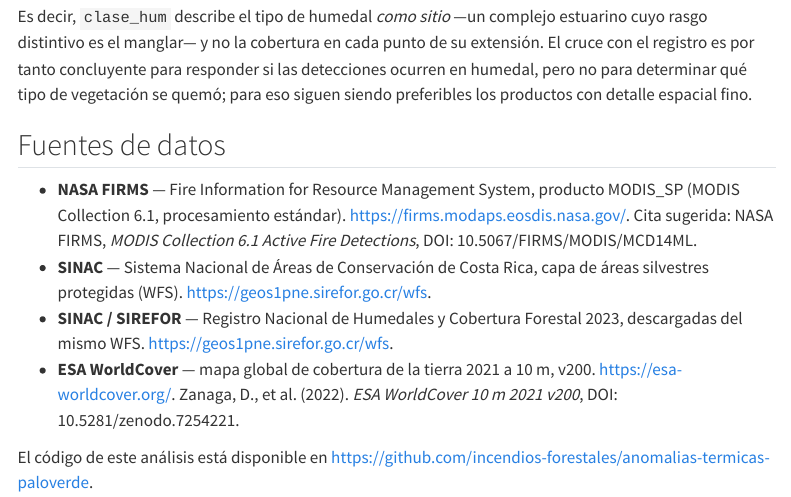
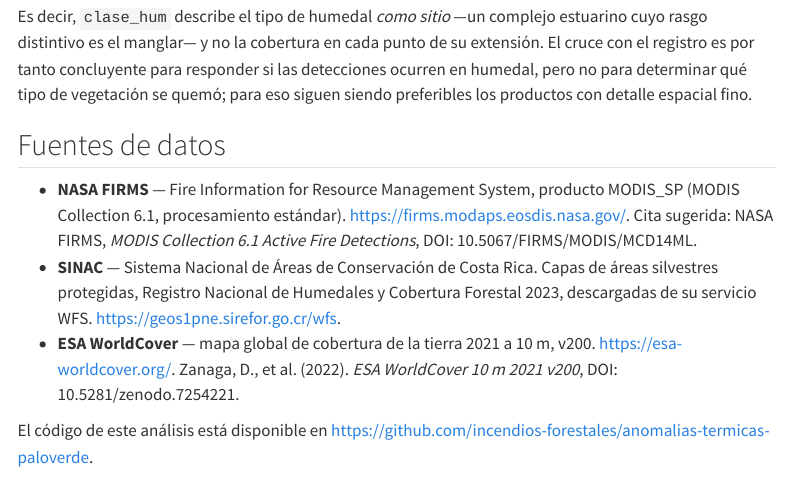
Before and after one commit to incendios-forestales/anomalias-termicas-paloverde, a Quarto document (analysis/index.qmd): the page in a window 1100 px wide, from 2350 px down. Rendered offline with R 4.5, knitr and Pandoc in place of Quarto, with nearby package versions; some code elsewhere in the file could not run offline; menus at the side of the page are left out.

Commit message:
docs: usar solo 'SINAC' como nombre de la fuente
SIREFOR aparecía junto a SINAC en el reporte y en comentarios del
código, lo que sugiere dos fuentes distintas cuando es el mismo
servicio WFS. Se unifican además las dos entradas de SINAC en las
fuentes del reporte, que eran redundantes, y se completa la tabla
del README con las capas de humedales y cobertura forestal y con
ESA WorldCover, que faltaban. Las URLs del dominio sirefor.go.cr
se mantienen.

```diff
--- a/analysis/index.qmd
+++ b/analysis/index.qmd
@@ -165,11 +165,9 @@ preferibles los productos con detalle espacial fino.
   producto MODIS_SP (MODIS Collection 6.1, procesamiento estándar).
   <https://firms.modaps.eosdis.nasa.gov/>. Cita sugerida: NASA FIRMS,
   *MODIS Collection 6.1 Active Fire Detections*, DOI: 10.5067/FIRMS/MODIS/MCD14ML.
-- **SINAC** — Sistema Nacional de Áreas de Conservación de Costa Rica,
-  capa de áreas silvestres protegidas (WFS).
-  <https://geos1pne.sirefor.go.cr/wfs>.
-- **SINAC / SIREFOR** — Registro Nacional de Humedales y Cobertura Forestal
-  2023, descargadas del mismo WFS.
+- **SINAC** — Sistema Nacional de Áreas de Conservación de Costa Rica.
+  Capas de áreas silvestres protegidas, Registro Nacional de Humedales y
+  Cobertura Forestal 2023, descargadas de su servicio WFS.
   <https://geos1pne.sirefor.go.cr/wfs>.
 - **ESA WorldCover** — mapa global de cobertura de la tierra 2021 a 10 m,
   v200. <https://esa-worldcover.org/>. Zanaga, D., et al. (2022).
```
Also changed, not shown: R/cobertura.R (+1 -1 lines), R/visualizacion.R (+1 -1 lines), _targets.R (+1 -1 lines), README.md.
